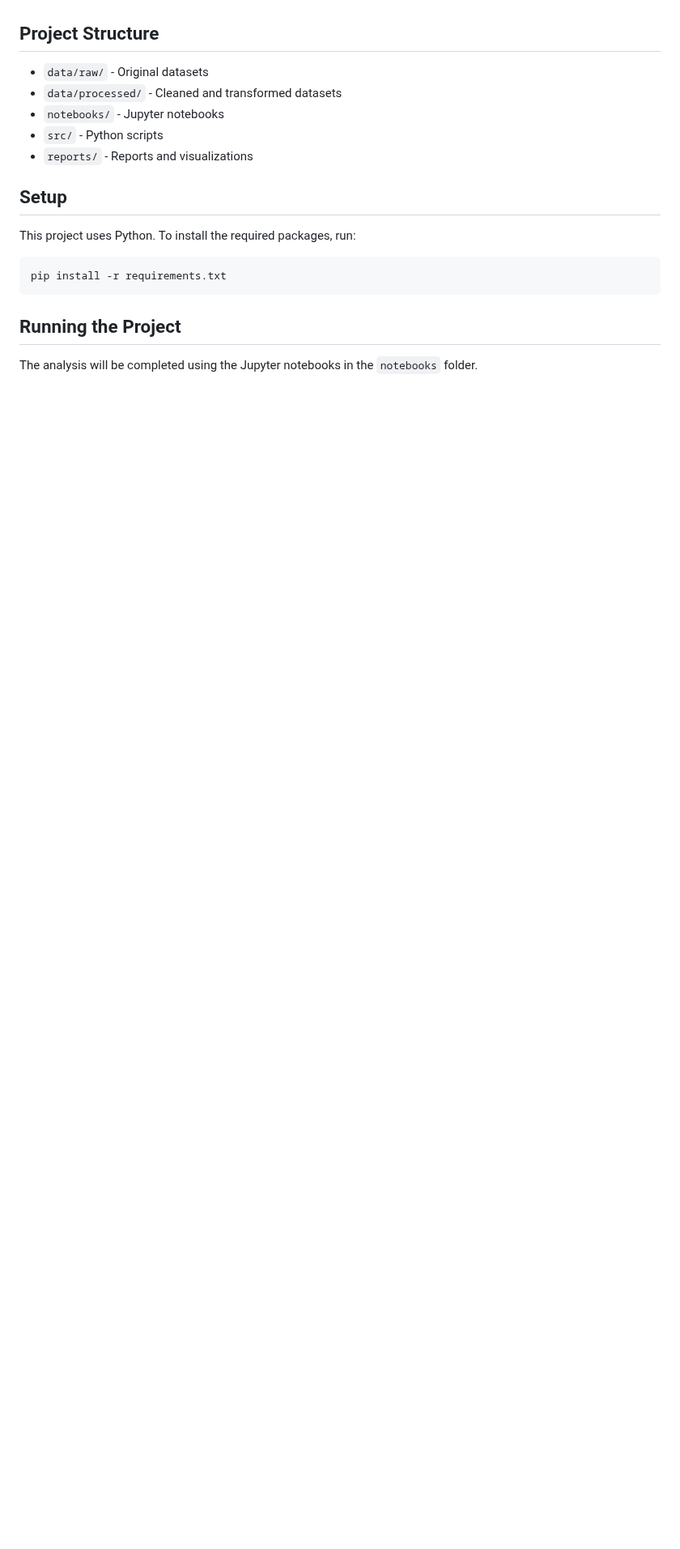
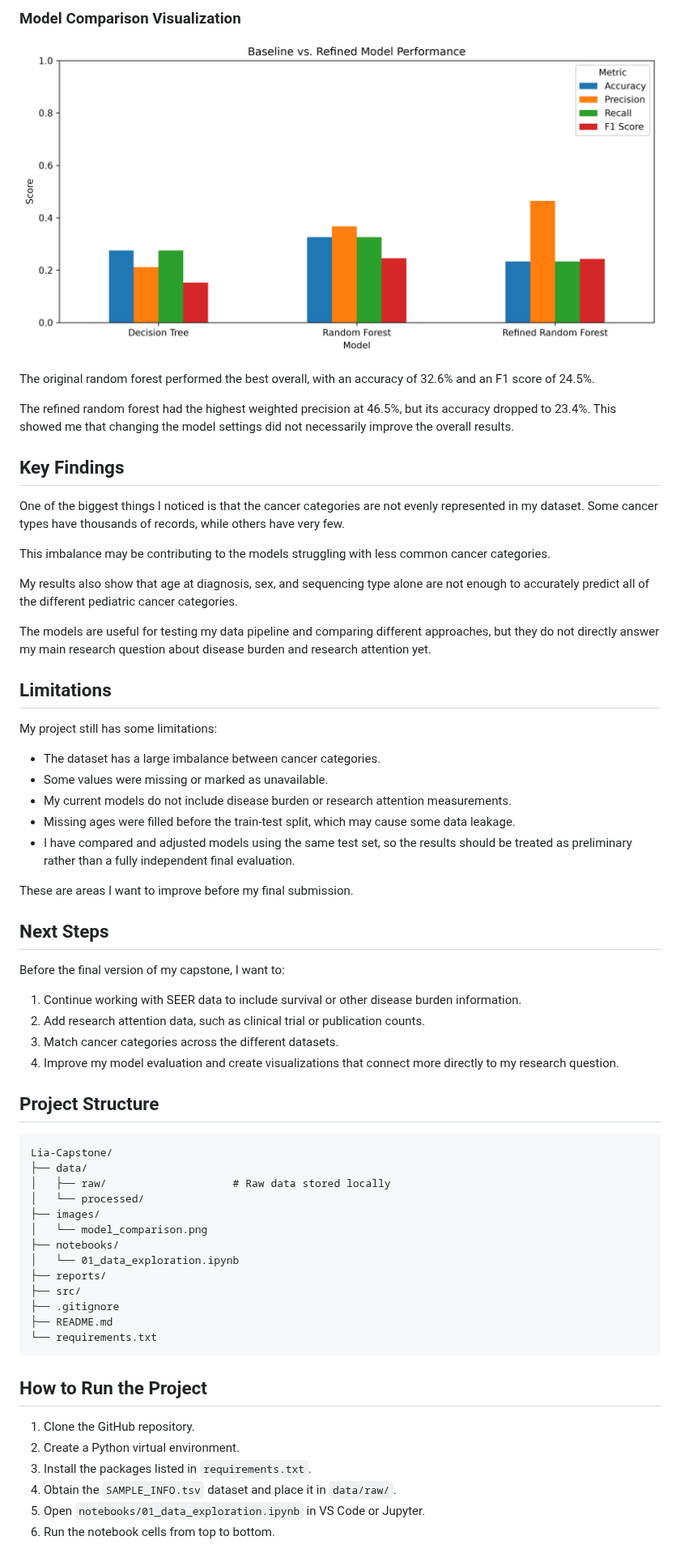
Before and after one commit to liacodes4/Lia-Capstone, a Markdown page: README.md, the part around one of its changes. Shown at 81% size. Drawn GitHub-style; pictures changed too: images/model_comparison.png (added); blank space fills up the shorter version.

Commit message:
Updated model comparison and technical report

````diff
--- a/README.md
+++ b/README.md
@@ -14,21 +78,66 @@ I plan to use:
+### Model Comparison Visualization
+
+![Model Comparison](images/model_comparison.png)
+
+The original random forest performed the best overall, with an accuracy of 32.6% and an F1 score of 24.5%.
+
+The refined random forest had the highest weighted precision at 46.5%, but its accuracy dropped to 23.4%. This showed me that changing the model settings did not necessarily improve the overall results.
+
+## Key Findings
+
+One of the biggest things I noticed is that the cancer categories are not evenly represented in my dataset. Some cancer types have thousands of records, while others have very few.
+
+This imbalance may be contributing to the models struggling with less common cancer categories.
+
+My results also show that age at diagnosis, sex, and sequencing type alone are not enough to accurately predict all of the different pediatric cancer categories.
+
+The models are useful for testing my data pipeline and comparing different approaches, but they do not directly answer my main research question about disease burden and research attention yet.
+
+## Limitations
+
+My project still has some limitations:
+
+- The dataset has a large imbalance between cancer categories.
+- Some values were missing or marked as unavailable.
+- My current models do not include disease burden or research attention measurements.
+- Missing ages were filled before the train-test split, which may cause some data leakage.
+- I have compared and adjusted models using the same test set, so the results should be treated as preliminary rather than a fully independent final evaluation.
+
+These are areas I want to improve before my final submission.
+
+## Next Steps
+
+Before the final version of my capstone, I want to:
+
+1. Continue working with SEER data to include survival or other disease burden information.
+2. Add research attention data, such as clinical trial or publication counts.
+3. Match cancer categories across the different datasets.
+4. Improve my model evaluation and create visualizations that connect more directly to my research question.
 
 ## Project Structure
 
-* `data/raw/` - Original datasets
-* `data/processed/` - Cleaned and transformed datasets
-* `notebooks/` - Jupyter notebooks
-* `src/` - Python scripts
-* `reports/` - Reports and visualizations
-
-## Setup
-
-This project uses Python. To install the required packages, run:
-
-```bash
-pip install -r requirements.txt
+```text
+Lia-Capstone/
+├── data/
+│   ├── raw/                    # Raw data stored locally
+│   └── processed/
+├── images/
+│   └── model_comparison.png
+├── notebooks/
+│   └── 01_data_exploration.ipynb
+├── reports/
+├── src/
+├── .gitignore
+├── README.md
+└── requirements.txt
 ```
 
-## Running the Project
+## How to Run the Project
 
-The analysis will be completed using the Jupyter notebooks in the `notebooks` folder.
+1. Clone the GitHub repository.
+2. Create a Python virtual environment.
+3. Install the packages listed in `requirements.txt`.
+4. Obtain the `SAMPLE_INFO.tsv` dataset and place it in `data/raw/`.
+5. Open `notebooks/01_data_exploration.ipynb` in VS Code or Jupyter.
+6. Run the notebook cells from top to bottom.
 
````
Also changed, not shown: other parts of README.md (+75 -9 lines), 1 other file.
